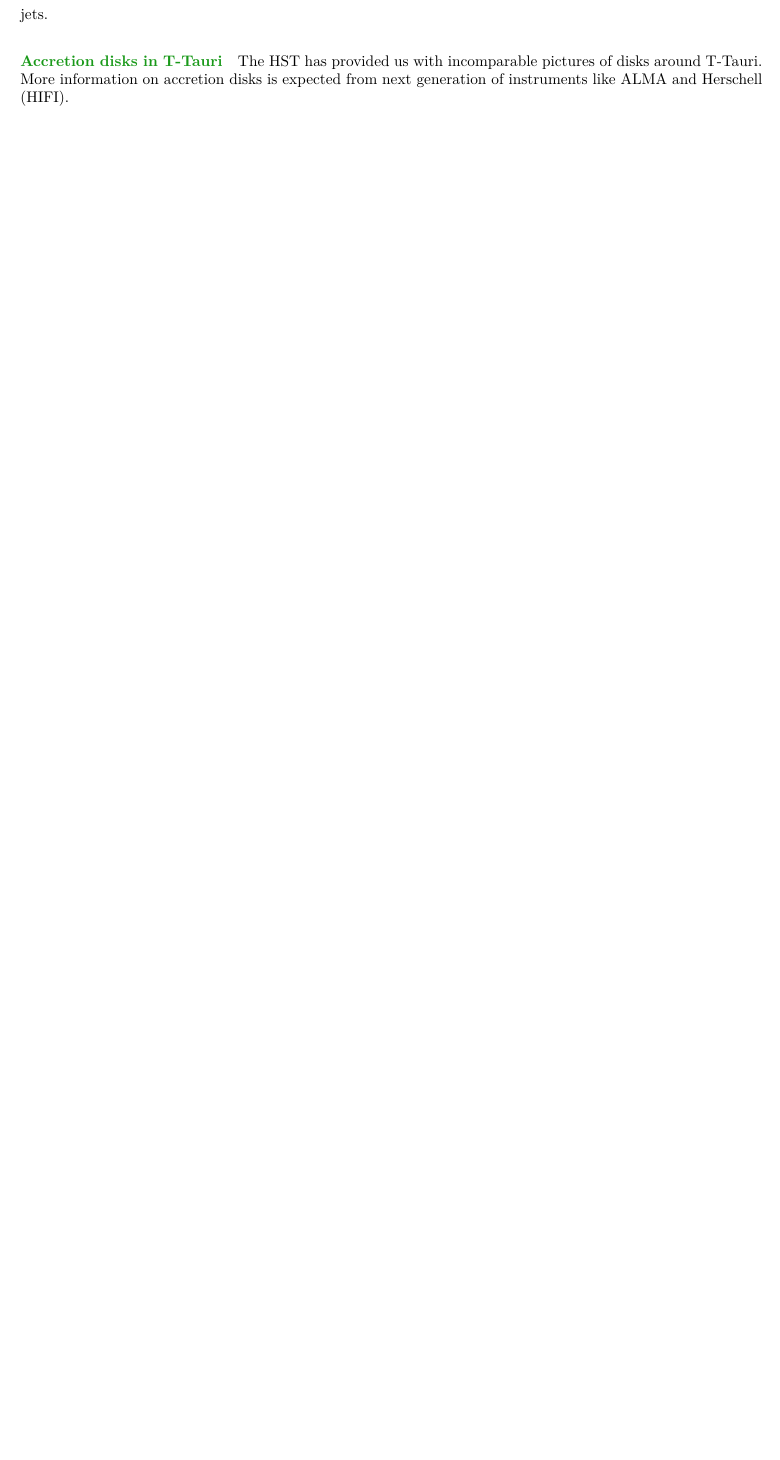
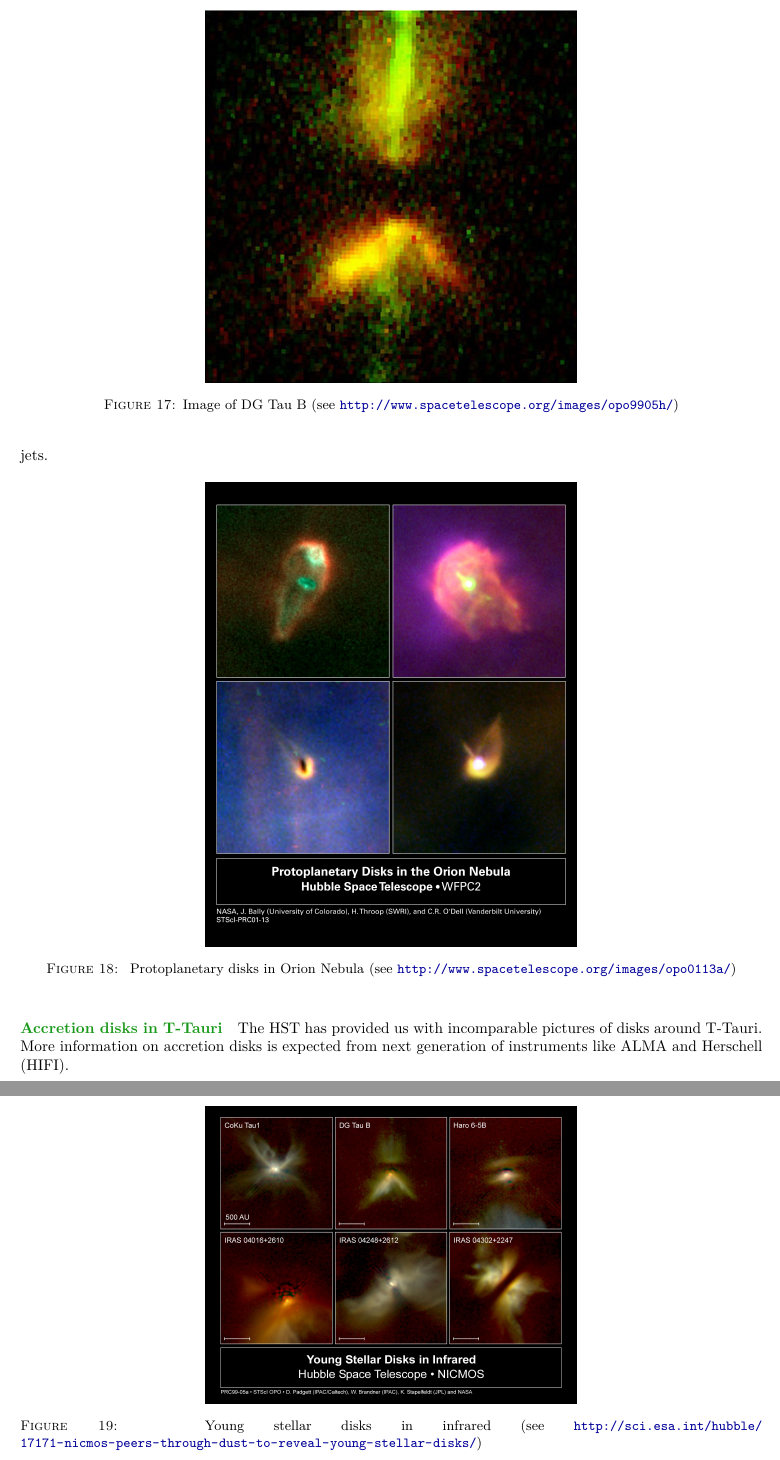
Before and after one commit to M2-AAIS/Poly_ET8, a LaTeX document (ET8.tex): part of page 38 of 51 before the commit and two parts of pages 38 and 39 of 52 after it, the two joined at a grey line, cut at the place of the change, the shorter picture padded with empty space. Compiled offline with pdfLaTeX.

Commit message:
add even more pics
It's getting cool.

```diff
--- a/ET8.tex
+++ b/ET8.tex
@@ -2403,10 +2403,27 @@ dependant) and temperatures around $T_\mathrm{jet} = \SIrange{e3}{e4}{\K}$. Of
 course the density in the accretion disk is much higher and the temperature
 much lower.
 
+\begin{figure}[!ht]
+  \centering
+  \includegraphics[width=0.5\columnwidth]{figures/DG-tau-B.jpg}
+  \caption{\label{fig:DG-tau-B}Image of DG Tau B (see \url{http://www.spacetelescope.org/images/opo9905h/})}
+\end{figure}
 \fxnote{Missing figure}
 
 Some CTTS like RY Tau have some less luminous jets, but in those objects we can
 see on smaller scales micro jets.
+
+\begin{figure}[!ht]
+  \centering
+  \includegraphics[width=0.5\columnwidth]{figures/protoplanetary_disks_orion.jpg}
+  \caption{\label{fig:proto_orion} Protoplanetary disks in Orion Nebula (see \url{http://www.spacetelescope.org/images/opo0113a/})}
+\end{figure}
+
+\begin{figure}[!ht]
+  \centering
+  \includegraphics[width=0.5\columnwidth]{figures/YSO_IR.jpg}
+  \caption{\label{fig:YSO_IR} Young stellar disks in infrared (see \url{http://sci.esa.int/hubble/17171-nicmos-peers-through-dust-to-reveal-young-stellar-disks/})}
+\end{figure}
 
 \fxnote{Missing figure}
 
```
Also changed, not shown: figures/DG-tau-B.jpg (added), figures/YSO_IR.jpg (added), figures/protoplanetary_disks_orion.jpg (added).
